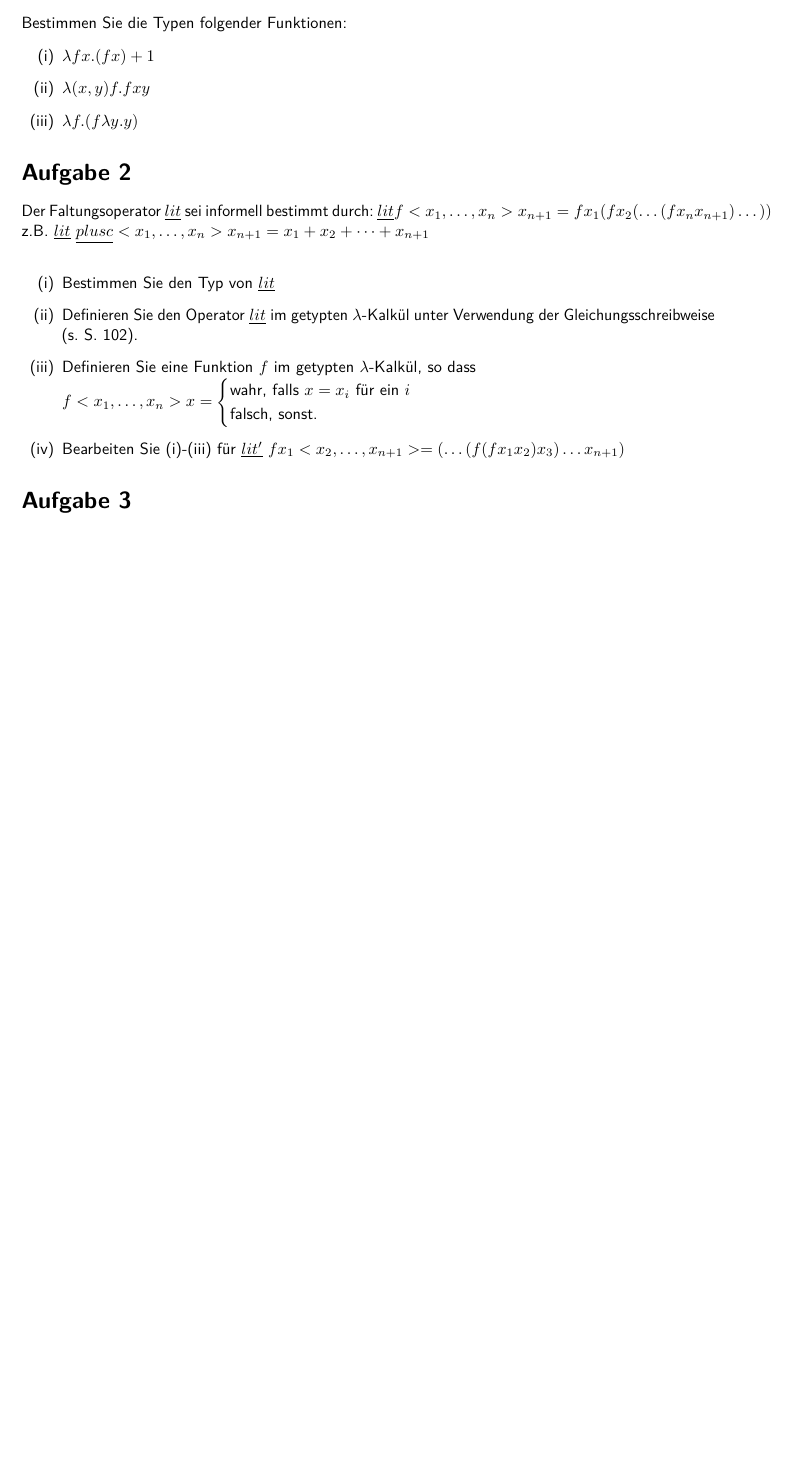
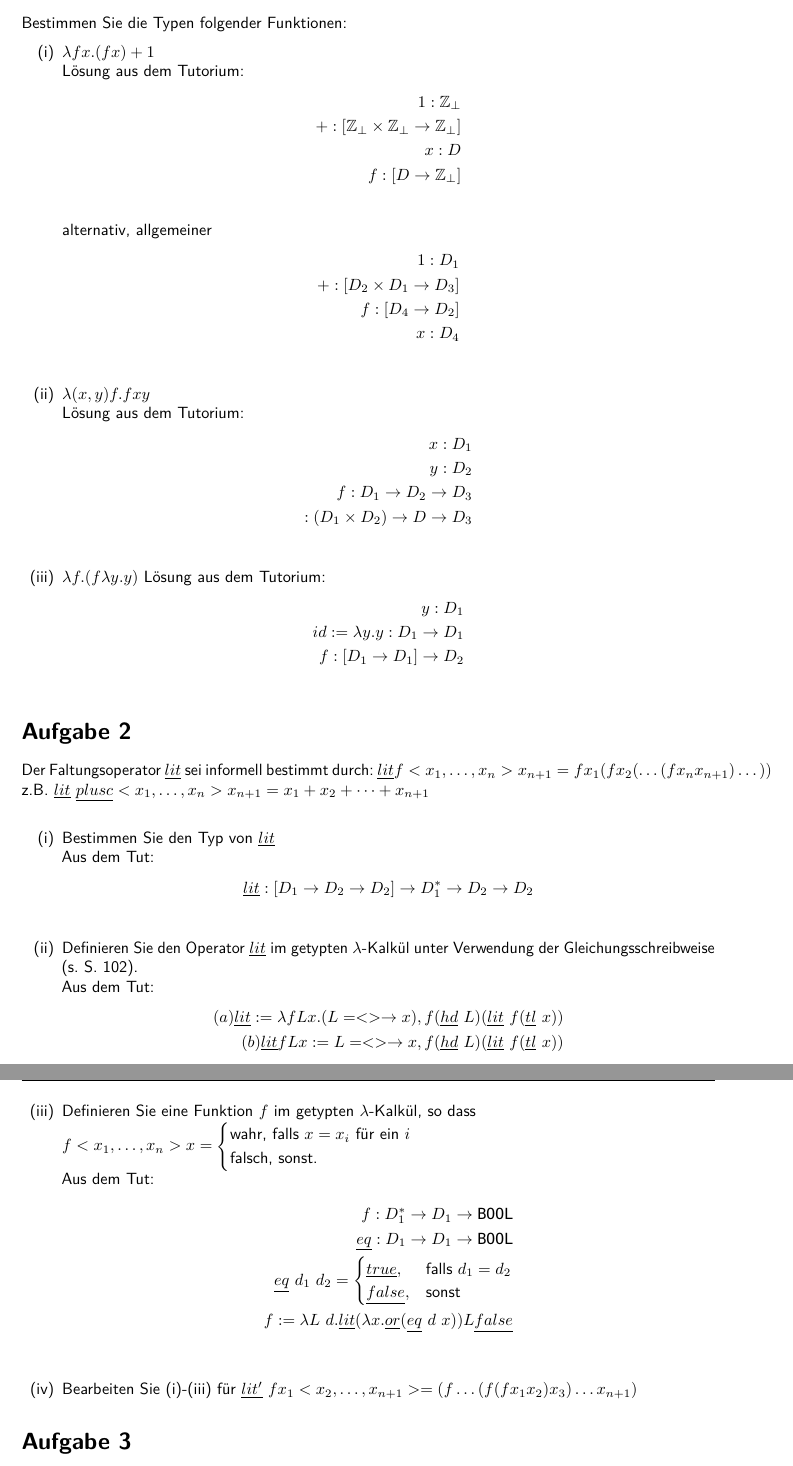
Before and after one commit to TobiHoeppner/SemantikVonProgrammiersprachen, a LaTeX problem sheet (uebung/u10/u10.tex): part of the page before the commit and two parts of pages 1 and 2 of 2 after it, the two joined at a grey line, cut so that both start at the same text, the shorter picture padded with empty space. Compiled offline with pdfLaTeX; a LaTeX package or settings file that is missing is left out.

Commit message:
[add] u10 a1 a2

```diff
--- a/uebung/u10/u10.tex
+++ b/uebung/u10/u10.tex
@@ -105,9 +105,36 @@
 \section*{Aufgabe 1}
 Bestimmen Sie die Typen folgender Funktionen:
 \begin{itemize}
-\item[(i)]$\lambda fx.(fx)+1$
-\item[(ii)] $\lambda(x,y)f.fxy$
+\item[(i)]$\lambda fx.(fx)+1$\\
+Lösung aus dem Tutorium:
+\begin{align*}
+1: \mathbb{Z}_\perp\\
++: [\mathbb{Z}_\perp \times \mathbb{Z}_\perp \rightarrow \mathbb{Z}_\perp]\\
+x: D\\
+f: [D \rightarrow \mathbb{Z}_\perp]\\
+\end{align*}
+alternativ, allgemeiner
+\begin{align*}
+1: D_1\\
++: [D_2 \times D_1 \rightarrow D_3]\\
+f: [D_4 \rightarrow D_2]\\
+x: D_4\\
+\end{align*}
+\item[(ii)] $\lambda(x,y)f.fxy$\\
+Lösung aus dem Tutorium:
+\begin{align*}
+x : D_1\\
+y : D_2\\
+f : D_1 \rightarrow D_2 \rightarrow D_3\\
+: (D_1 \times D_2) \rightarrow D \rightarrow D_3\\
+\end{align*}
 \item[(iii)] $\lambda f.(f\lambda y.y)$
+Lösung aus dem Tutorium:
+\begin{align*}
+y : D_1\\
+id := \lambda y.y : D_1 \rightarrow D_1\\
+f : [D_1 \rightarrow D_1] \rightarrow D_2\\
+\end{align*}
 \end{itemize}
 
 \section*{Aufgabe 2}
@@ -115,16 +142,33 @@ Der Faltungsoperator $\underline{lit}$ sei informell bestimmt durch:
 $\underline{lit} f<x_1,\dots,x_n>x_{n+1} = fx_1(fx_2(\dots(fx_n x_{n+1})\dots))$\\
 z.B. $\underline{lit} \ \underline{plusc}<x_1,\dots,x_n>x_{n+1} = x_1 + x_2 + \dots + x_{n+1}$\\
 \begin{itemize}
-\item[(i)] Bestimmen Sie den Typ von $\underline{lit}$
-\item[(ii)] Definieren Sie den Operator $\underline{lit}$ im getypten $\lambda$-Kalkül unter Verwendung der Gleichungsschreibweise (s. S. 102).
+\item[(i)] Bestimmen Sie den Typ von $\underline{lit}$\\
+Aus dem Tut:
+\begin{align*}
+\underline{lit}: [D_1 \rightarrow D_2 \rightarrow D_2] \rightarrow D_1^* \rightarrow D_2 \rightarrow D_2\\
+\end{align*}
+\item[(ii)] Definieren Sie den Operator $\underline{lit}$ im getypten $\lambda$-Kalkül unter Verwendung der Gleichungsschreibweise (s. S. 102).\\
+Aus dem Tut:
+\begin{align*}
+(a) \underline{lit} := \lambda	 f L x. (L = <> \rightarrow x), f (\underline{hd}\ L) (\underline{lit}\ f(\underline{tl}\ x))\\
+(b) \underline{lit}	 f L x := L = <> \rightarrow x, f (\underline{hd}\ L) (\underline{lit}\ f(\underline{tl}\ x))\\
+\end{align*}
 \item[(iii)] Definieren Sie eine Funktion $f$ im getypten $\lambda$-Kalkül, so dass\\
 $
 f<x_1,\dots,x_n>x=\begin{cases}
 \text{wahr, falls } x=x_i \text{ für ein } i\\
 \text{falsch, sonst.}
 \end{cases}
-$
-\item[(iv)] Bearbeiten Sie (i)-(iii) für $\underline{lit'}\ fx_1<x_2,\dots,x_{n+1}>=(\dots(f(fx_1 x_2)x_3)\dots x_{n+1})$
+$\\
+Aus dem Tut:
+\begin{align*}
+f : D_1^* \rightarrow D_1 \rightarrow \text{\lstinline!BOOL!}\\
+\underline{eq} : D_1 \rightarrow D_1 \rightarrow \text{\lstinline!BOOL!}\\
+\underline{eq}\ d_1 \ d_2 = \begin{cases} \underline{true}, &\text{falls } d_1 = d_2 \\ \underline{false}, &\text{sonst}
+\end{cases}\\
+f := \lambda L\ d.\underline{lit}(\lambda x. \underline{or} (\underline{eq}\ d\ x)) L \underline{false}\\
+\end{align*}
+\item[(iv)] Bearbeiten Sie (i)-(iii) für $\underline{lit'}\ fx_1<x_2,\dots,x_{n+1}>=(f\dots(f(fx_1 x_2)x_3)\dots x_{n+1})$
 \end{itemize}
 
 \section*{Aufgabe 3}
```
